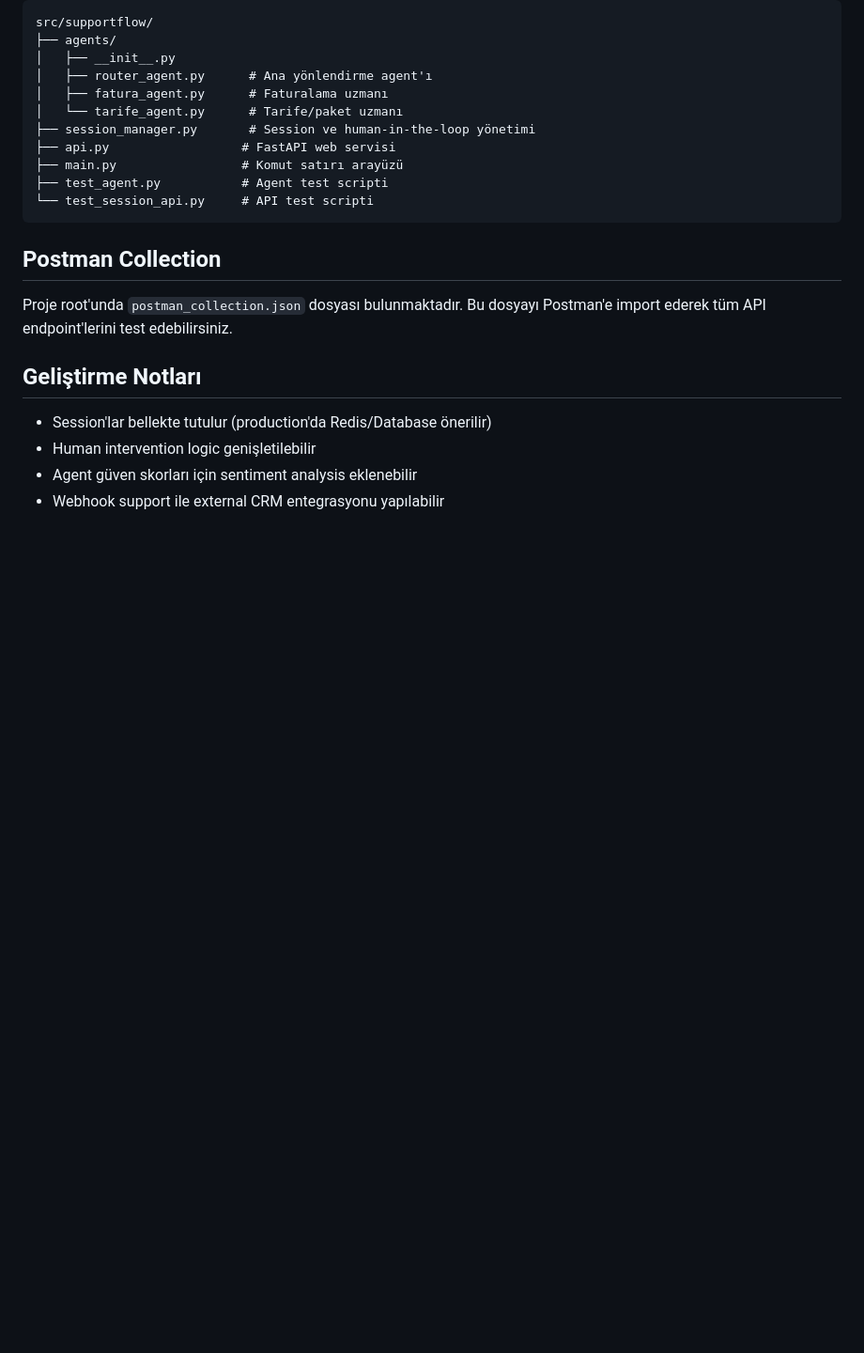
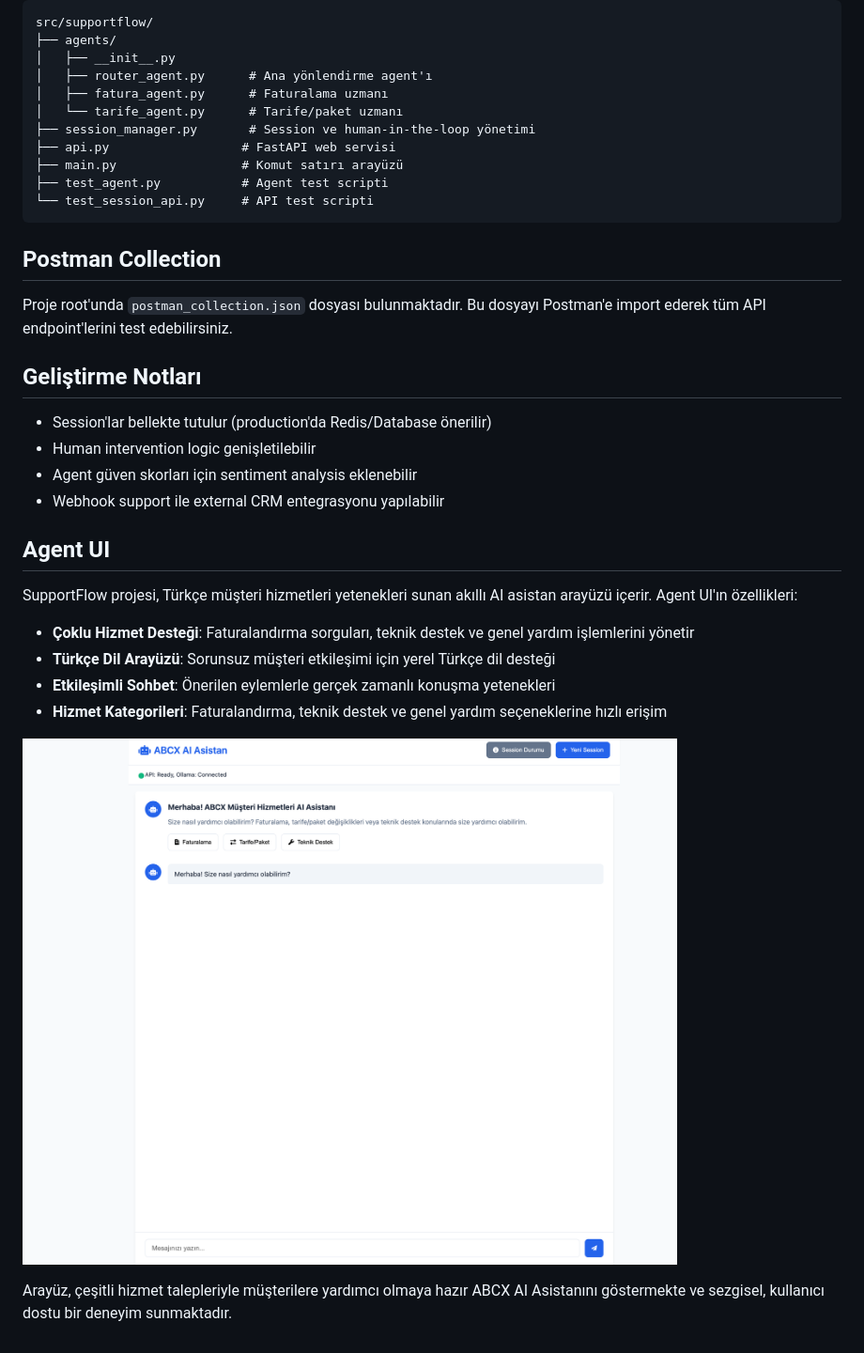
Before and after one commit to emrahtokalak/supportflow, a Markdown page: README.md, the part around the change printed below. Shown: that part at 94% size. Rendered like a GitHub page; pictures changed too: agent-ui.png (added); blank space fills up the shorter version.

```diff
--- a/README.md
+++ b/README.md
@@ -180,3 +179,16 @@ Proje root'unda `postman_collection.json` dosyası bulunmaktadır. Bu dosyayı P
 - Human intervention logic genişletilebilir
 - Agent güven skorları için sentiment analysis eklenebilir
 - Webhook support ile external CRM entegrasyonu yapılabilir
+
+## Agent UI
+
+SupportFlow projesi, Türkçe müşteri hizmetleri yetenekleri sunan akıllı AI asistan arayüzü içerir. Agent UI'ın özellikleri:
+
+- **Çoklu Hizmet Desteği**: Faturalandırma sorguları, teknik destek ve genel yardım işlemlerini yönetir
+- **Türkçe Dil Arayüzü**: Sorunsuz müşteri etkileşimi için yerel Türkçe dil desteği
+- **Etkileşimli Sohbet**: Önerilen eylemlerle gerçek zamanlı konuşma yetenekleri
+- **Hizmet Kategorileri**: Faturalandırma, teknik destek ve genel yardım seçeneklerine hızlı erişim
+
+![Agent UI Screenshot](/agent-ui.png)
+
+Arayüz, çeşitli hizmet talepleriyle müşterilere yardımcı olmaya hazır ABCX AI Asistanını göstermekte ve sezgisel, kullanıcı dostu bir deneyim sunmaktadır.
```
Also changed, not shown: other parts of README.md (+0 -1 lines).
